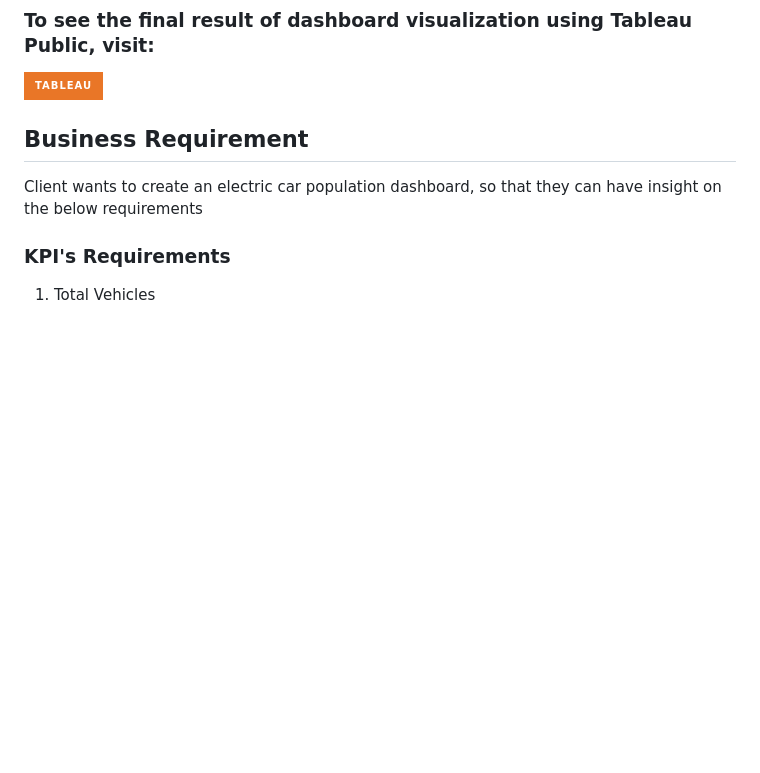
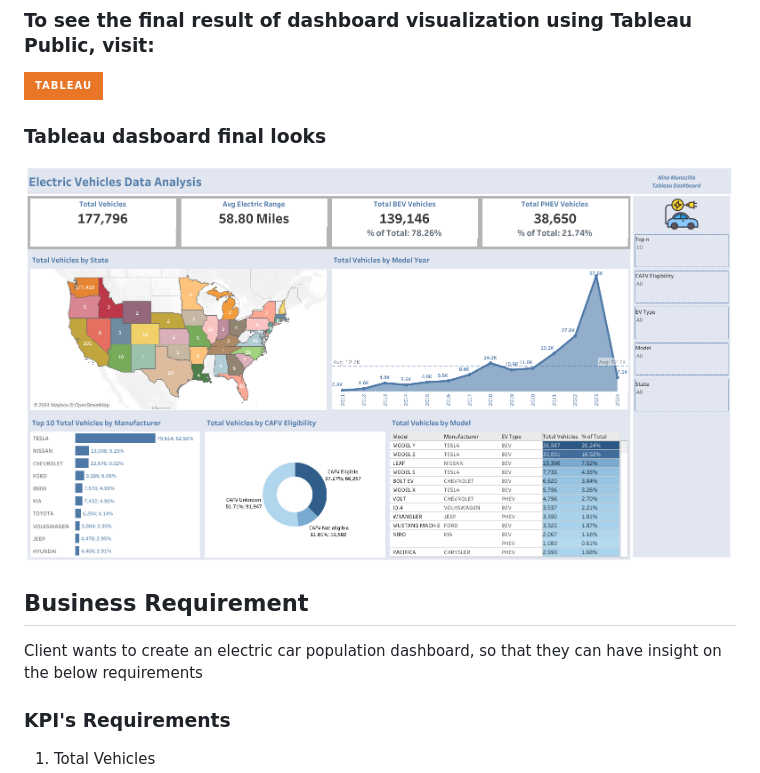
Before and after one commit to Biancaninna/Tableau-Interactive-Dashboard-Electric-Vehicles, a Markdown page: README.md, the part around the change. Rendered like a GitHub page; badges without logos; blank space fills up the shorter version.

```diff
--- a/README.md
+++ b/README.md
@@ -4,6 +4,10 @@ In this project, we will build dynamic and interactive Tableau dashboard to anal
 ### To see the final result of dashboard visualization using Tableau Public, visit:
 
 [![N|Solid](https://img.shields.io/badge/Tableau-E97627.svg?style=for-the-badge&logo=Tableau&logoColor=white)](https://biancaninna.github.io/Tableau-Interactive-Dashboard-Electric-Vehicles/)
+
+### Tableau dasboard final looks
+
+![image alt](https://github.com/Biancaninna/Tableau-Interactive-Dashboard-Electric-Vehicles/blob/529e5a8cfde255172574961f80a8ab3c399937a8/Tableau%20Interactive%20Dashboard.png)
 
 ## Business Requirement
 Client wants to create an electric car population dashboard, so that they can have insight on the below requirements
```
